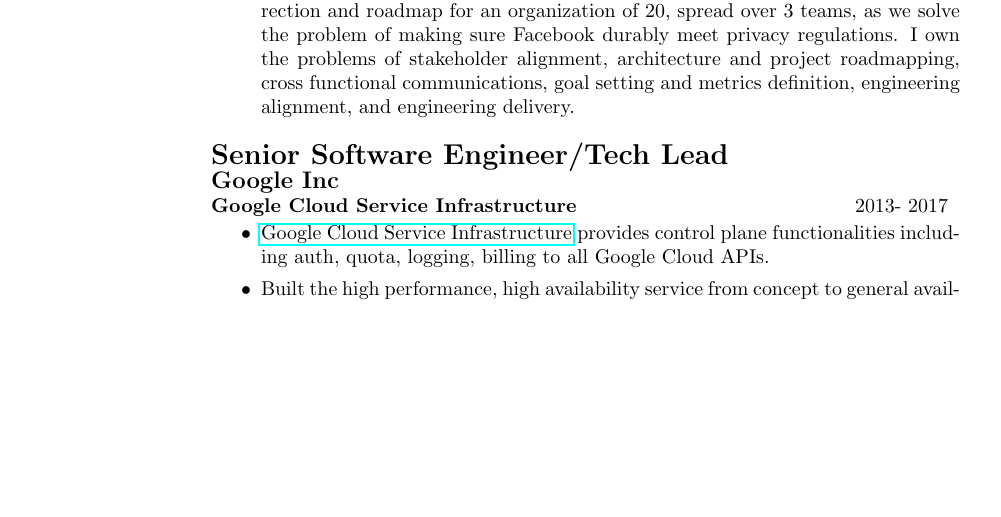
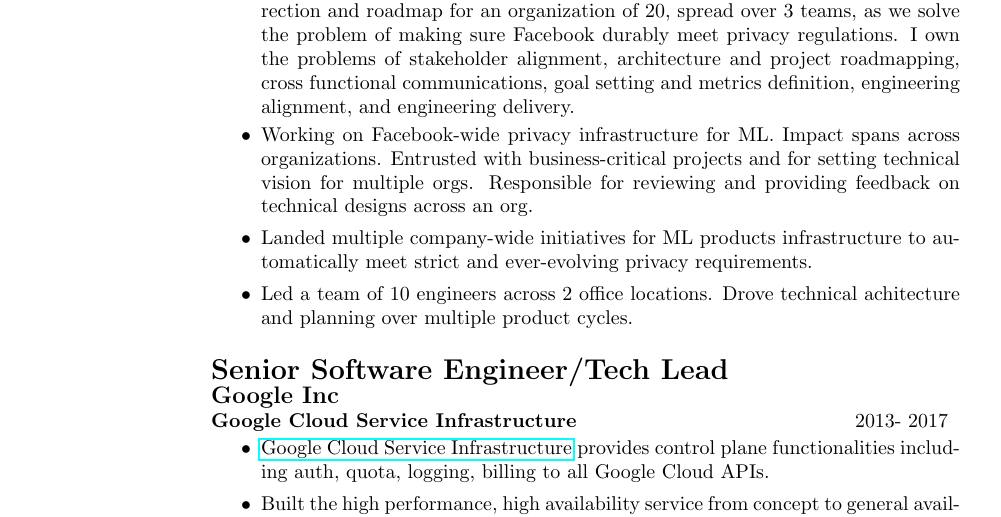
Before and after one commit to zyin3/personal, a LaTeX CV (resume/res4.tex): part of page 1 of 2, cut so that both start at the same text, the shorter picture padded with empty space. Compiled offline with pdfLaTeX.

Commit message:
update resume

```diff
--- a/resume/res4.tex
+++ b/resume/res4.tex
@@ -47,6 +47,14 @@
       %%   \item Leads the effort to build the infrastructure that tracks end to end privacy context for  major systems used by ML development.
 
       \ei
+      \begin{itemize}
+      \item Working on Facebook-wide privacy infrastructure for ML.
+        Impact spans across organizations. Entrusted with business-critical projects and for setting technical vision for  multiple orgs. Responsible for reviewing and providing feedback on technical designs across an org.
+
+        \item Landed multiple company-wide initiatives for ML products infrastructure to automatically meet strict and ever-evolving privacy requirements.
+       \item Led a team of 10 engineers across 2 office locations.
+         Drove technical achitecture and planning over multiple product cycles.
+      \end{itemize}
 
       \begin{tabular*}{\textwidth}{@{}l @{\extracolsep{\fill}}r}
         {\bf \Large Senior Software Engineer/Tech Lead} \\
```
